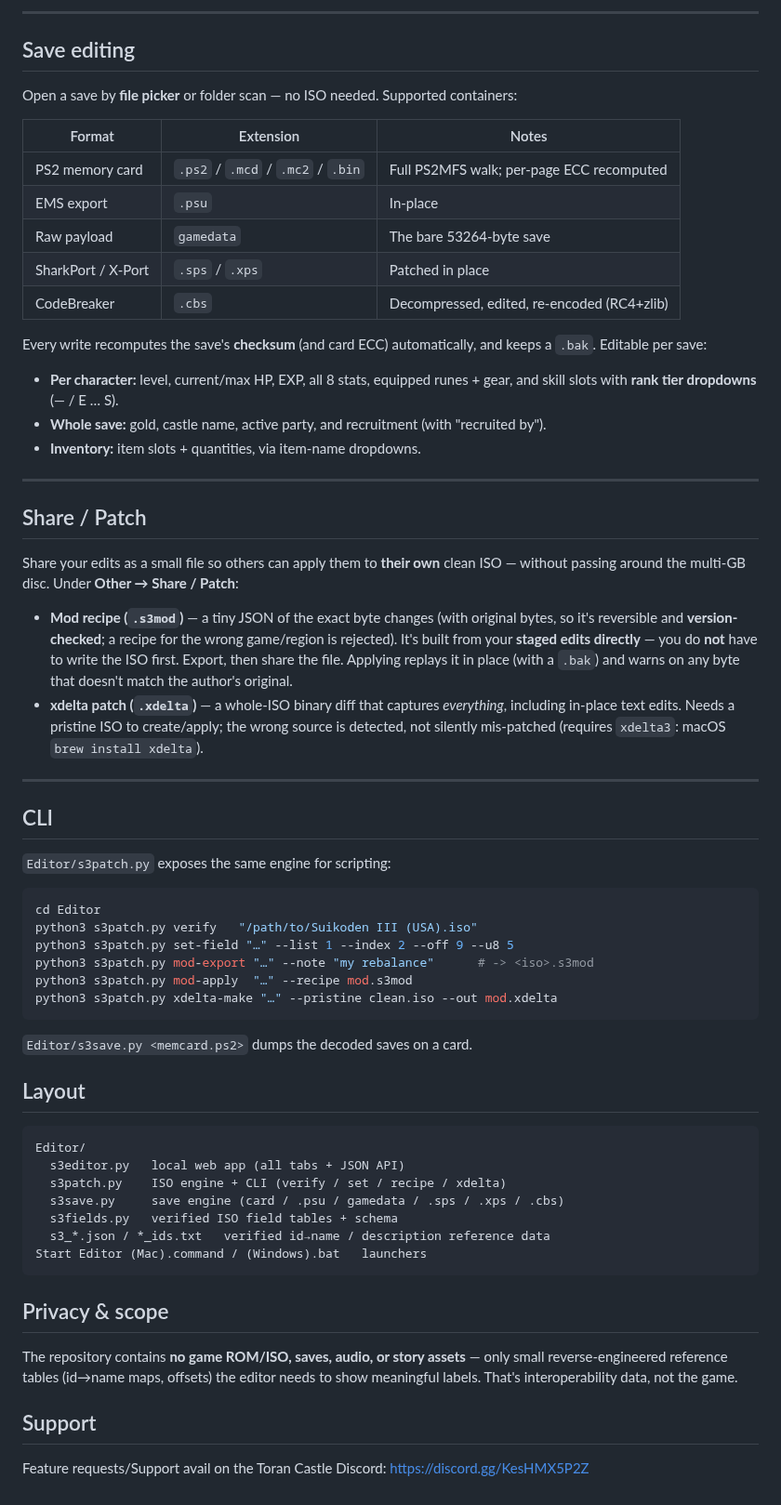
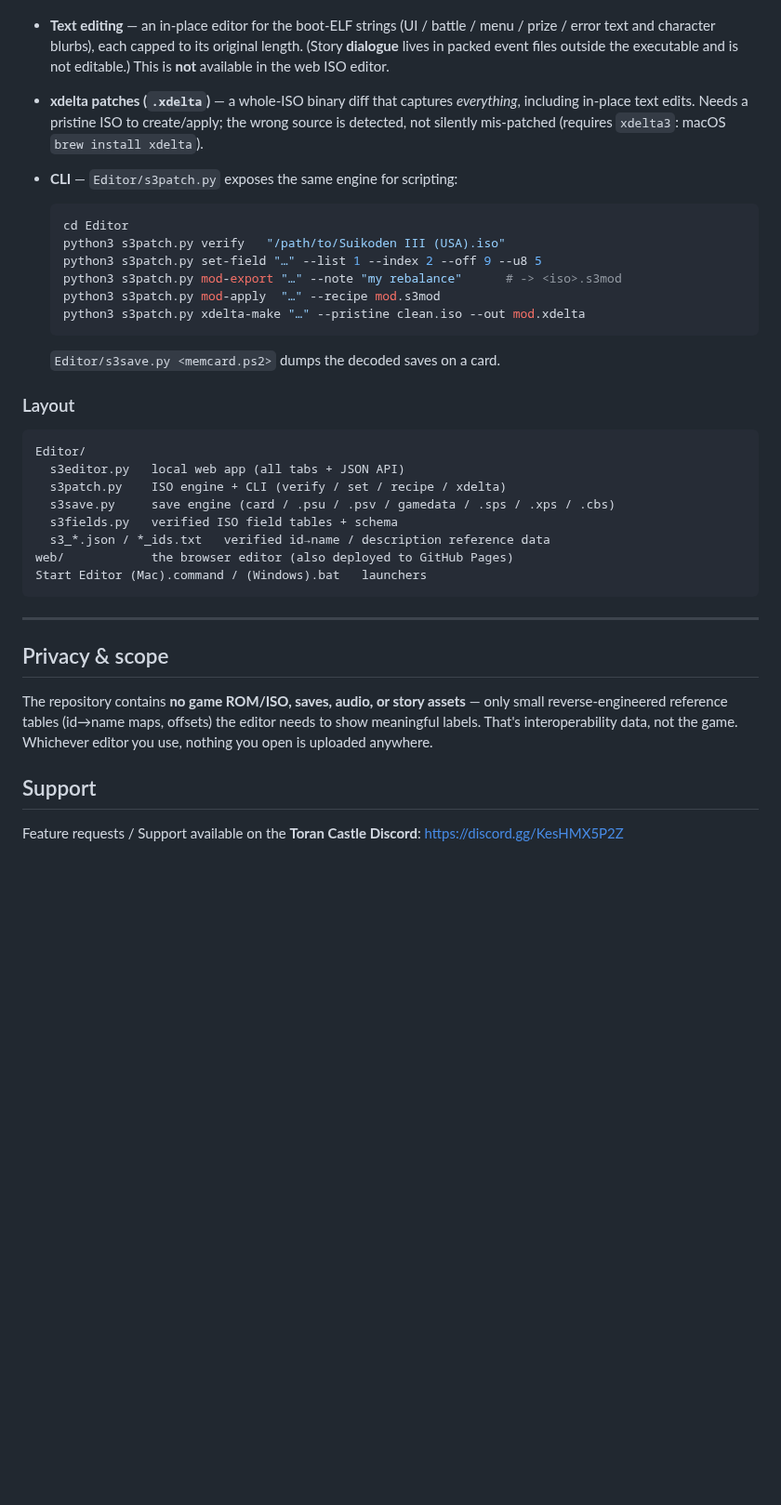
Before and after one commit to TheSparda/Suikoden-3-Editor, a Markdown page: README.md, the part around one of its changes. Shown at 93% size. GitHub-like rendering; blank space fills up the shorter version.

````diff
--- a/README.md
+++ b/README.md
@@ -103,75 +125,46 @@ Clean id → name lists (items, skills) for lookup.
----
-
-## Save editing
-
-Open a save by **file picker** or folder scan — no ISO needed. Supported containers:
-
-| Format | Extension | Notes |
-|---|---|---|
-| PS2 memory card | `.ps2` / `.mcd` / `.mc2` / `.bin` | Full PS2MFS walk; per-page ECC recomputed |
-| EMS export | `.psu` | In-place |
-| Raw payload | `gamedata` | The bare 53264-byte save |
-| SharkPort / X-Port | `.sps` / `.xps` | Patched in place |
-| CodeBreaker | `.cbs` | Decompressed, edited, re-encoded (RC4+zlib) |
-
-Every write recomputes the save's **checksum** (and card ECC) automatically, and keeps a
-`.bak`. Editable per save:
-- **Per character:** level, current/max HP, EXP, all 8 stats, equipped runes + gear, and
-  skill slots with **rank tier dropdowns** (— / E … S).
-- **Whole save:** gold, castle name, active party, and recruitment (with "recruited by").
-- **Inventory:** item slots + quantities, via item-name dropdowns.
-
----
-
-## Share / Patch
-
-Share your edits as a small file so others can apply them to **their own** clean ISO —
-without passing around the multi-GB disc. Under **Other → Share / Patch**:
-
-- **Mod recipe (`.s3mod`)** — a tiny JSON of the exact byte changes (with original bytes,
-  so it's reversible and **version-checked**; a recipe for the wrong game/region is
-  rejected). It's built from your **staged edits directly** — you do **not** have to write
-  the ISO first. Export, then share the file. Applying replays it in place (with a `.bak`)
-  and warns on any byte that doesn't match the author's original.
-- **xdelta patch (`.xdelta`)** — a whole-ISO binary diff that captures *everything*,
+- **Text editing** — an in-place editor for the boot-ELF strings (UI / battle / menu / prize /
+  error text and character blurbs), each capped to its original length. (Story **dialogue**
+  lives in packed event files outside the executable and is not editable.) This is **not**
+  available in the web ISO editor.
+- **xdelta patches (`.xdelta`)** — a whole-ISO binary diff that captures *everything*,
   including in-place text edits. Needs a pristine ISO to create/apply; the wrong source is
   detected, not silently mis-patched (requires `xdelta3`: macOS `brew install xdelta`).
+- **CLI** — `Editor/s3patch.py` exposes the same engine for scripting:
 
----
+  ```bash
+  cd Editor
+  python3 s3patch.py verify   "/path/to/Suikoden III (USA).iso"
+  python3 s3patch.py set-field "…" --list 1 --index 2 --off 9 --u8 5
+  python3 s3patch.py mod-export "…" --note "my rebalance"      # -> <iso>.s3mod
+  python3 s3patch.py mod-apply  "…" --recipe mod.s3mod
+  python3 s3patch.py xdelta-make "…" --pristine clean.iso --out mod.xdelta
+  ```
 
-## CLI
+  `Editor/s3save.py <memcard.ps2>` dumps the decoded saves on a card.
 
-`Editor/s3patch.py` exposes the same engine for scripting:
-
-```bash
-cd Editor
-python3 s3patch.py verify   "/path/to/Suikoden III (USA).iso"
-python3 s3patch.py set-field "…" --list 1 --index 2 --off 9 --u8 5
-python3 s3patch.py mod-export "…" --note "my rebalance"      # -> <iso>.s3mod
-python3 s3patch.py mod-apply  "…" --recipe mod.s3mod
-python3 s3patch.py xdelta-make "…" --pristine clean.iso --out mod.xdelta
-```
-
-`Editor/s3save.py <memcard.ps2>` dumps the decoded saves on a card.
-
-## Layout
+### Layout
 
 ```
 Editor/
   s3editor.py   local web app (all tabs + JSON API)
   s3patch.py    ISO engine + CLI (verify / set / recipe / xdelta)
-  s3save.py     save engine (card / .psu / gamedata / .sps / .xps / .cbs)
+  s3save.py     save engine (card / .psu / .psv / gamedata / .sps / .xps / .cbs)
   s3fields.py   verified ISO field tables + schema
   s3_*.json / *_ids.txt   verified id→name / description reference data
+web/            the browser editor (also deployed to GitHub Pages)
 Start Editor (Mac).command / (Windows).bat   launchers
 ```
+
+---
 
 ## Privacy & scope
 
 The repository contains **no game ROM/ISO, saves, audio, or story assets** — only small
 reverse-engineered reference tables (id→name maps, offsets) the editor needs to show
-meaningful labels. That's interoperability data, not the game.
+meaningful labels. That's interoperability data, not the game. Whichever editor you use,
+nothing you open is uploaded anywhere.
 
 ## Support
 
-Feature requests/Support avail on the Toran Castle Discord: https://discord.gg/KesHMX5P2Z
+Feature requests / Support available on the **Toran Castle Discord**:
+https://discord.gg/KesHMX5P2Z
````
Also changed, not shown: other parts of README.md (+106 -84 lines).
